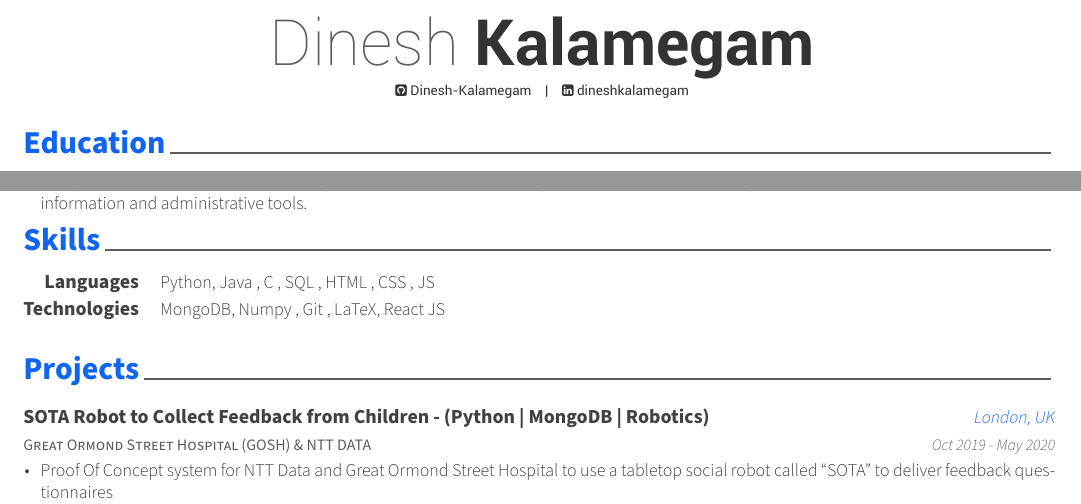
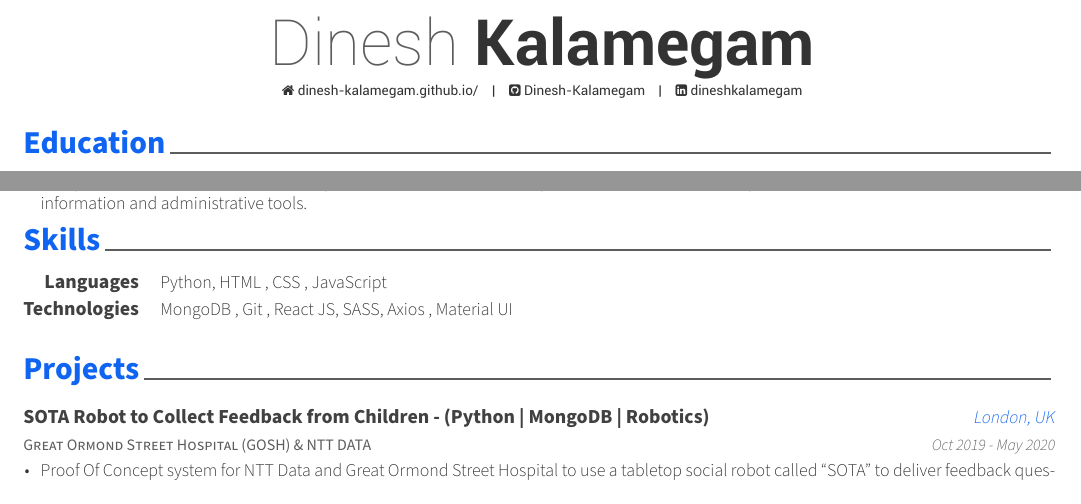
Before and after one commit to Dinesh-Kalamegam/dinesh-kalamegam-cv-public, a LaTeX CV (dinesh-kalamegam-cv-public.tex, which reads awesome-cv.cls, cv/skills.tex): two parts of the page, joined at a grey line, cut so that both start at the same text. Compiled offline with XeLaTeX.

Commit message:
added website and changed skills on CV

```diff
--- a/awesome-cv.cls
+++ b/awesome-cv.cls
@@ -470,7 +470,7 @@
         {}%
         {%
           \ifbool{isstart}{\setbool{isstart}{false}}{\acvHeaderSocialSep}%
-          \href{http://\@homepage}{\faHome\acvHeaderIconSep\@homepage}%
+          \href{https://\@homepage}{\faHome\acvHeaderIconSep\@homepage}%
         }%
       \ifthenelse{\isundefined{\@github}}%
         {}%
--- a/cv/skills.tex
+++ b/cv/skills.tex
@@ -3,9 +3,9 @@
 \begin{cvskills}
   \cvskill
     {Languages} % Type
-    {Python, Java , C , SQL , HTML , CSS , JS } % Skillset
+    {Python, HTML , CSS , JavaScript} % Skillset
 
   \cvskill
     {Technologies} % Type
-    {MongoDB, Numpy , Git , LaTeX, React JS } % Skillset
+    {MongoDB , Git , React JS, SASS, Axios , Material UI  } % Skillset
 \end{cvskills}
--- a/dinesh-kalamegam-cv-public.tex
+++ b/dinesh-kalamegam-cv-public.tex
@@ -74,6 +74,8 @@
 %% \firstname and \lastname will be used
 % \googlescholar{googlescholar-id}{}
 % \extrainfo{extra informations}
+\homepage{dinesh-kalamegam.github.io/}
+
 
 %-------------------------------------------------------------------------------
 \begin{document}
```
Also changed, not shown: dinesh-kalamegam-cv-public.pdf.
